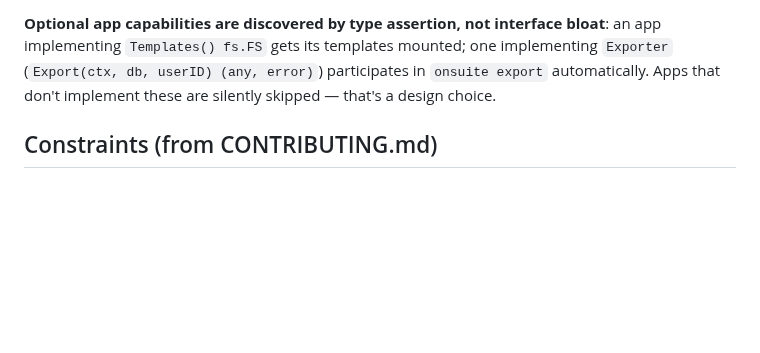
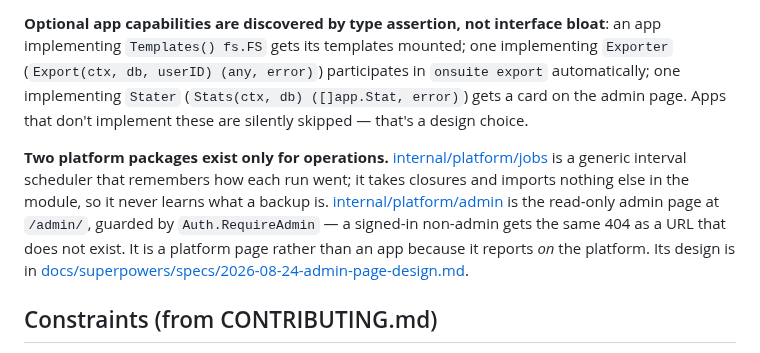
Before and after one commit to iliafrenkel/on-suite, a Markdown page: AGENTS.md, the part around the change. Drawn GitHub-style; blank space fills up the shorter version.

Commit message:
docs: describe the admin page, the jobs package and the Stater capability

```diff
--- a/AGENTS.md
+++ b/AGENTS.md
@@ -113,8 +113,19 @@ Templates are Go `html/template`, composed by `internal/platform/render`.
 **Optional app capabilities are discovered by type assertion, not interface
 bloat**: an app implementing `Templates() fs.FS` gets its templates mounted;
 one implementing `Exporter` (`Export(ctx, db, userID) (any, error)`)
-participates in `onsuite export` automatically. Apps that don't implement
-these are silently skipped — that's a design choice.
+participates in `onsuite export` automatically; one implementing `Stater`
+(`Stats(ctx, db) ([]app.Stat, error)`) gets a card on the admin page. Apps
+that don't implement these are silently skipped — that's a design choice.
+
+**Two platform packages exist only for operations.**
+[internal/platform/jobs](internal/platform/jobs/jobs.go) is a generic interval
+scheduler that remembers how each run went; it takes closures and imports
+nothing else in the module, so it never learns what a backup is.
+[internal/platform/admin](internal/platform/admin/admin.go) is the read-only
+admin page at `/admin/`, guarded by `Auth.RequireAdmin` — a signed-in
+non-admin gets the same 404 as a URL that does not exist. It is a platform
+page rather than an app because it reports *on* the platform. Its design is in
+[docs/superpowers/specs/2026-08-24-admin-page-design.md](docs/superpowers/specs/2026-08-24-admin-page-design.md).
 
 ## Constraints (from CONTRIBUTING.md)
 
```
Also changed, not shown: NEXT.md (added, +28 -0 lines), docs/DEPLOYING.md (+6 -0 lines).
